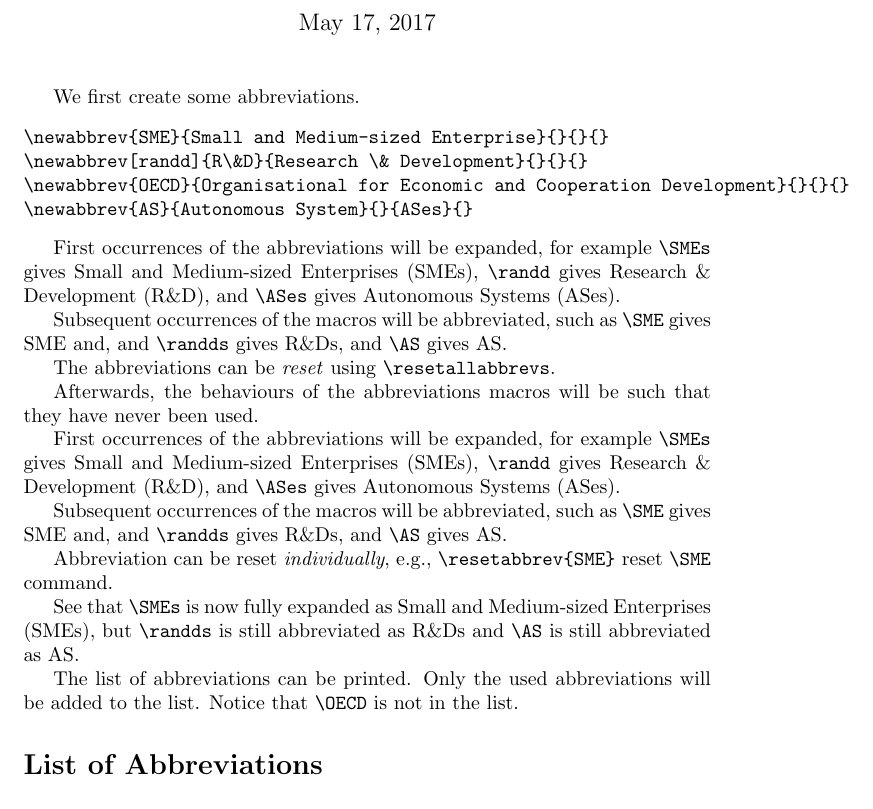
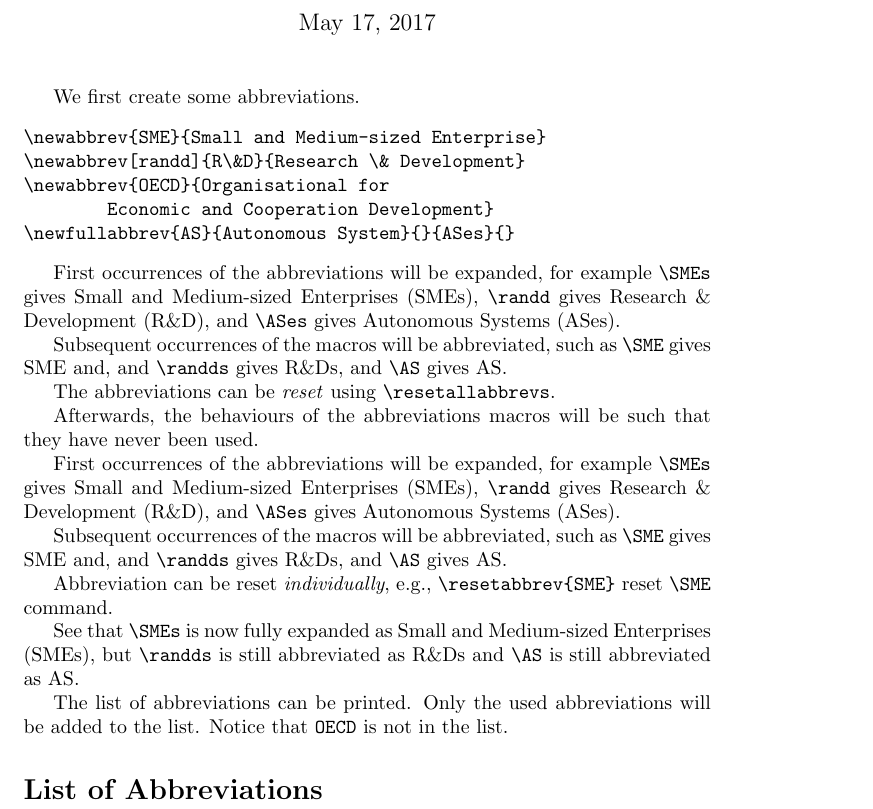
Before and after one commit to tshoang/abbrev, a LaTeX document (sample-abbrev.tex, which reads abbrev.sty, sample-main.tex): part of page 1 of 2, cut so that both start at the same text. Compiled offline with pdfLaTeX.

Commit message:
Added command for creating full abbreviations (including plural version)

```diff
--- a/abbrev.sty
+++ b/abbrev.sty
@@ -31,7 +31,12 @@
 %%%%% END Package loading %%%%%
 
 
-\newcommand{\newabbrev}[6][]{%
+\newcommand{\newabbrev}[3][]{%
+  \newfullabbrev[#1]{#2}{#3}{}{}{}
+}
+
+
+\newcommand{\newfullabbrev}[6][]{%
   \expandafter\ifstrequal\expandafter{#1}{}{
     \def\abbrev@sgcsname{#2}
   }{
--- a/sample-main.tex
+++ b/sample-main.tex
@@ -8,15 +8,16 @@
 We first create some abbreviations.
 % Create some abbreviation macros
 \begin{verbatim}
-\newabbrev{SME}{Small and Medium-sized Enterprise}{}{}{}
-\newabbrev[randd]{R\&D}{Research \& Development}{}{}{}
-\newabbrev{OECD}{Organisational for Economic and Cooperation Development}{}{}{}
-\newabbrev{AS}{Autonomous System}{}{ASes}{}
+\newabbrev{SME}{Small and Medium-sized Enterprise}
+\newabbrev[randd]{R\&D}{Research \& Development}
+\newabbrev{OECD}{Organisational for
+        Economic and Cooperation Development}
+\newfullabbrev{AS}{Autonomous System}{}{ASes}{}
 \end{verbatim}
-\newabbrev{SME}{Small and Medium-sized Enterprise}{}{}{}
-\newabbrev[randd]{R\&D}{Research \& Development}{}{}{}
-\newabbrev{OECD}{Organisational for Economic and Cooperation Development}{}{}{}
-\newabbrev{AS}{Autonomous System}{ASes}{ASes}{}
+\newabbrev{SME}{Small and Medium-sized Enterprise}
+\newabbrev[randd]{R\&D}{Research \& Development}
+\newabbrev{OECD}{Organisational for Economic and Cooperation Development}
+\newfullabbrev{AS}{Autonomous System}{ASes}{ASes}{}
 
 % This macro will not be used and hence will not appear in the list of abbreviations.
 
@@ -38,7 +39,7 @@ Abbreviation can be reset \emph{individually}, e.g., \verb|\resetabbrev{SME}| re
 
 See that \verb|\SMEs| is now fully expanded as \SMEs, but \verb|\randds| is still abbreviated as \randds and \verb|\AS| is still abbreviated as \AS.
 
-The list of abbreviations can be printed.  Only the used abbreviations will be added to the list. Notice that \verb|\OECD| is not in the list.
+The list of abbreviations can be printed.  Only the used abbreviations will be added to the list. Notice that \verb|OECD| is not in the list.
 
 % Print the list of used abbreviations
 \printnomenclature
```
Also changed, not shown: abbrev.pdf, sample-abbrev.pdf, 1 other file.
